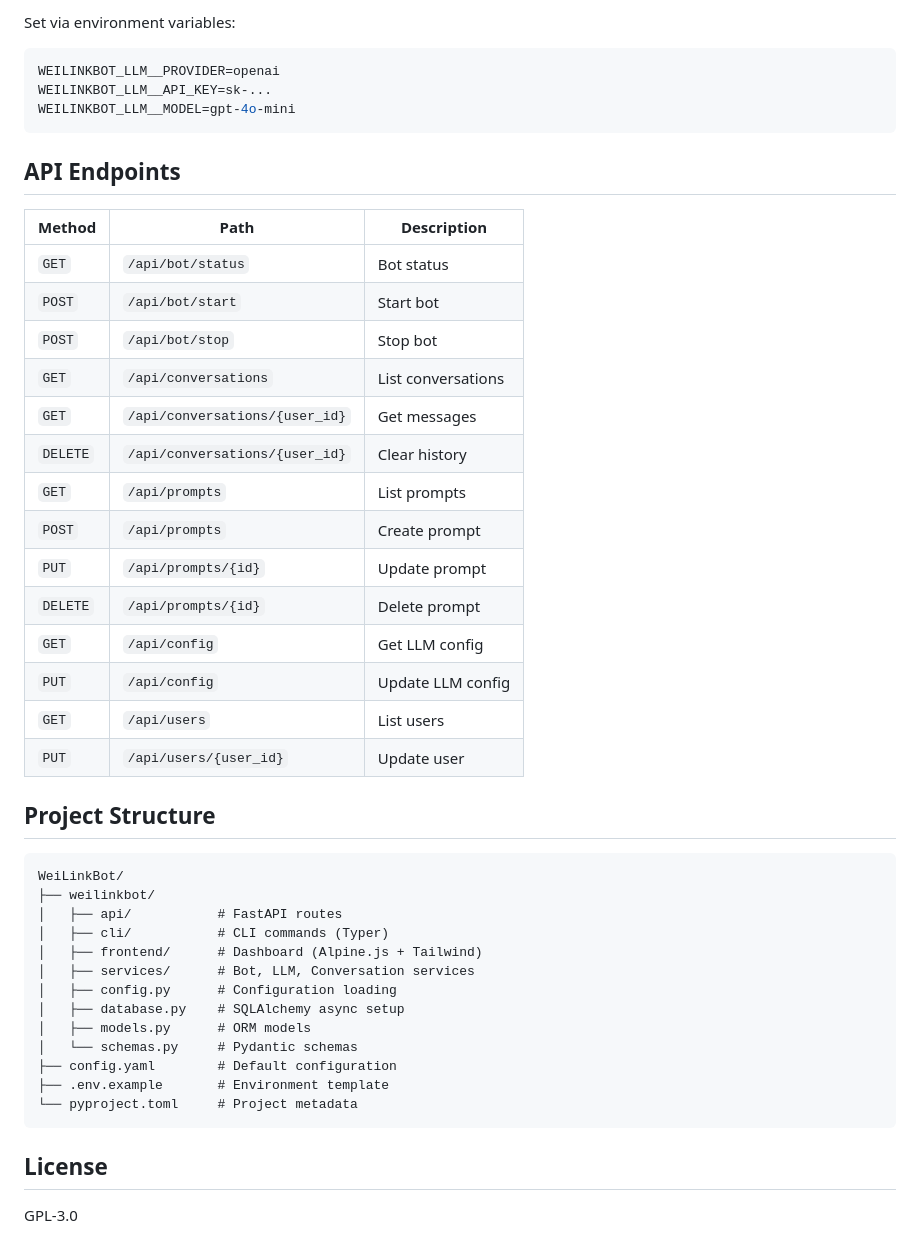
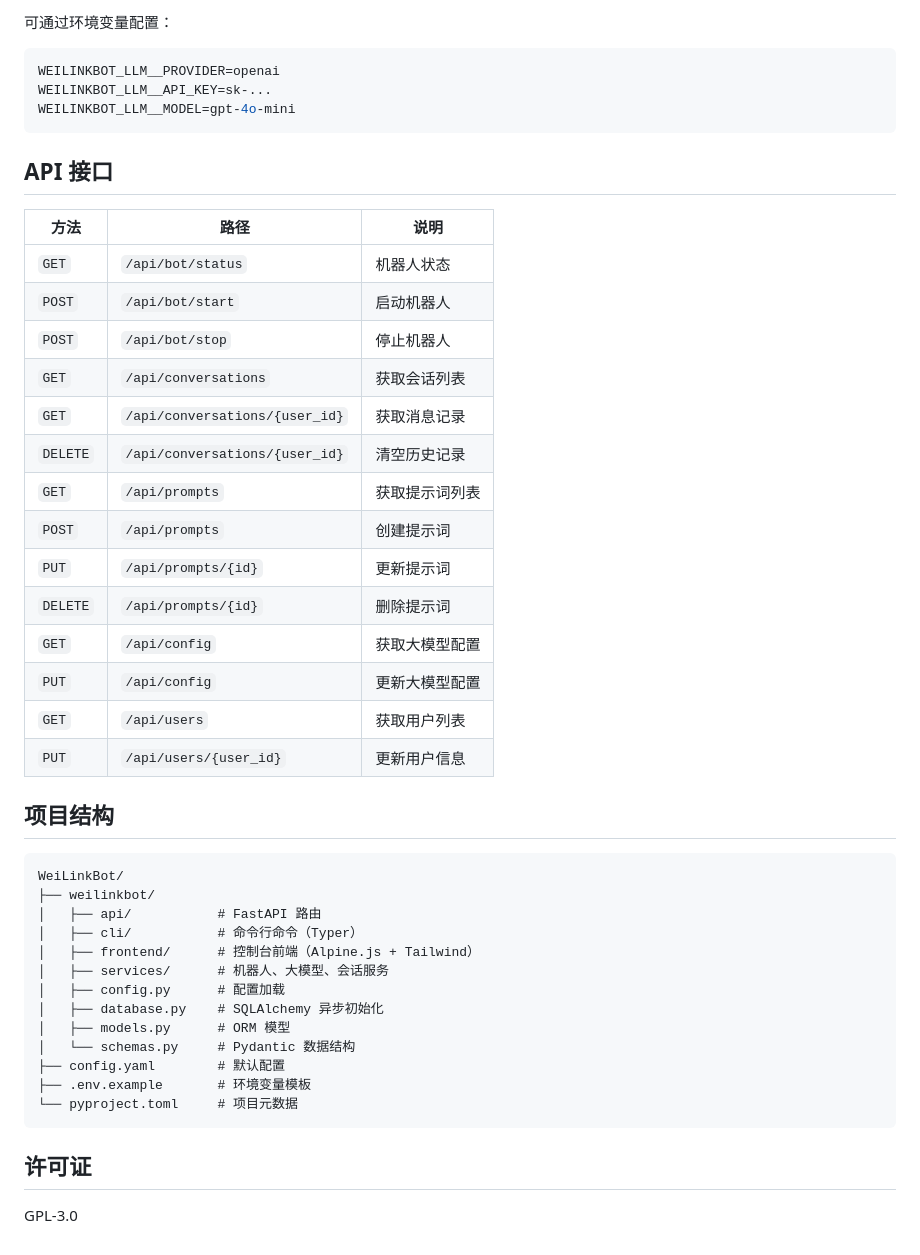
Before and after one commit to LingyeSoul/WeiLinkBot, a Markdown page: README.md, the part around one of its changes. Rendered like a GitHub page.

````diff
--- a/README.md
+++ b/README.md
@@ -94,5 +98,5 @@ weilinkbot serve --port 3000  # Custom port
 
-Set via environment variables:
+可通过环境变量配置：
 
 ```bash
 WEILINKBOT_LLM__PROVIDER=openai
@@ -100,43 +104,43 @@ WEILINKBOT_LLM__API_KEY=sk-...
 WEILINKBOT_LLM__MODEL=gpt-4o-mini
 ```
 
-## API Endpoints
+## API 接口
 
-| Method | Path | Description |
+| 方法 | 路径 | 说明 |
 |--------|------|-------------|
-| `GET` | `/api/bot/status` | Bot status |
-| `POST` | `/api/bot/start` | Start bot |
-| `POST` | `/api/bot/stop` | Stop bot |
-| `GET` | `/api/conversations` | List conversations |
-| `GET` | `/api/conversations/{user_id}` | Get messages |
-| `DELETE` | `/api/conversations/{user_id}` | Clear history |
-| `GET` | `/api/prompts` | List prompts |
-| `POST` | `/api/prompts` | Create prompt |
-| `PUT` | `/api/prompts/{id}` | Update prompt |
-| `DELETE` | `/api/prompts/{id}` | Delete prompt |
-| `GET` | `/api/config` | Get LLM config |
-| `PUT` | `/api/config` | Update LLM config |
-| `GET` | `/api/users` | List users |
-| `PUT` | `/api/users/{user_id}` | Update user |
+| `GET` | `/api/bot/status` | 机器人状态 |
+| `POST` | `/api/bot/start` | 启动机器人 |
+| `POST` | `/api/bot/stop` | 停止机器人 |
+| `GET` | `/api/conversations` | 获取会话列表 |
+| `GET` | `/api/conversations/{user_id}` | 获取消息记录 |
+| `DELETE` | `/api/conversations/{user_id}` | 清空历史记录 |
+| `GET` | `/api/prompts` | 获取提示词列表 |
+| `POST` | `/api/prompts` | 创建提示词 |
+| `PUT` | `/api/prompts/{id}` | 更新提示词 |
+| `DELETE` | `/api/prompts/{id}` | 删除提示词 |
+| `GET` | `/api/config` | 获取大模型配置 |
+| `PUT` | `/api/config` | 更新大模型配置 |
+| `GET` | `/api/users` | 获取用户列表 |
+| `PUT` | `/api/users/{user_id}` | 更新用户信息 |
 
-## Project Structure
+## 项目结构
 
 ```
 WeiLinkBot/
 ├── weilinkbot/
-│   ├── api/           # FastAPI routes
-│   ├── cli/           # CLI commands (Typer)
-│   ├── frontend/      # Dashboard (Alpine.js + Tailwind)
-│   ├── services/      # Bot, LLM, Conversation services
-│   ├── config.py      # Configuration loading
-│   ├── database.py    # SQLAlchemy async setup
-│   ├── models.py      # ORM models
-│   └── schemas.py     # Pydantic schemas
-├── config.yaml        # Default configuration
-├── .env.example       # Environment template
-└── pyproject.toml     # Project metadata
+│   ├── api/           # FastAPI 路由
+│   ├── cli/           # 命令行命令（Typer）
+│   ├── frontend/      # 控制台前端（Alpine.js + Tailwind）
+│   ├── services/      # 机器人、大模型、会话服务
+│   ├── config.py      # 配置加载
+│   ├── database.py    # SQLAlchemy 异步初始化
+│   ├── models.py      # ORM 模型
+│   └── schemas.py     # Pydantic 数据结构
+├── config.yaml        # 默认配置
+├── .env.example       # 环境变量模板
+└── pyproject.toml     # 项目元数据
 ```
 
-## License
+## 许可证
 
 GPL-3.0
````
Also changed, not shown: other parts of README.md (+39 -35 lines), README_EN.md (added, +146 -0 lines).
